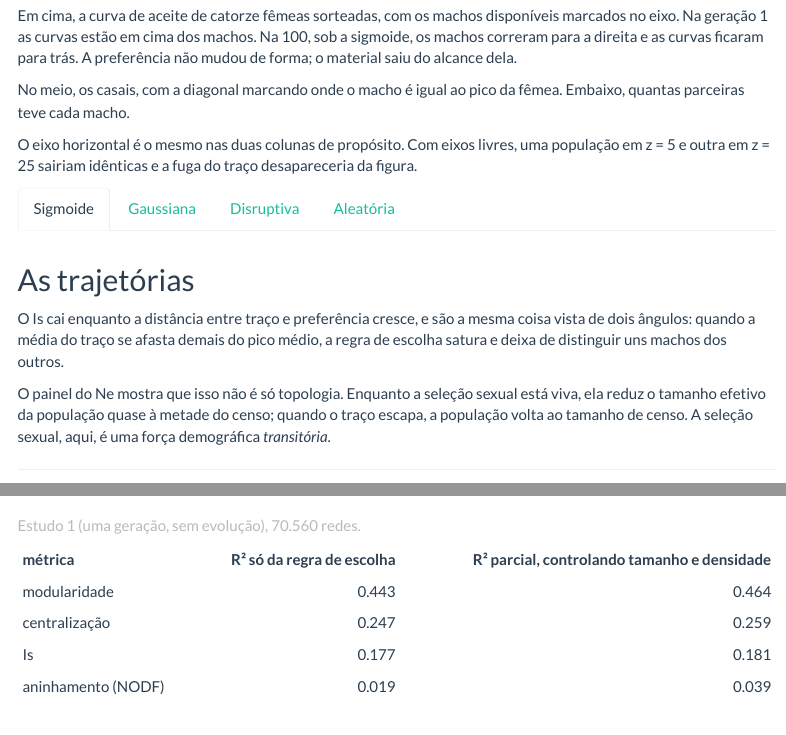
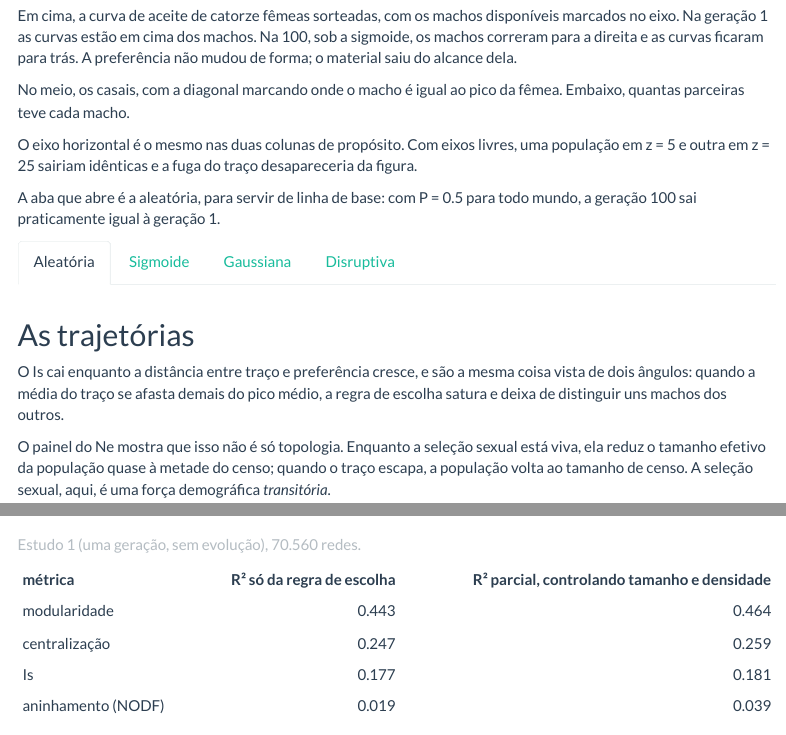
Before and after one commit to solimarygh/REDES_SEXUAIS_Cap1, an R Markdown document (Conversa_Redes_Estudo4.Rmd): the page in a window 1100 px wide, from 1900 px down, and a second part further down, joined at a grey line. Rendered offline with R 4.5, knitr and Pandoc, with nearby package versions; menus at the side of the page are left out.

Commit message:
A aba da aleatoria abre a secao dos individuos
Serve de linha de base: com P = 0.5 a geracao 100 sai praticamente
igual a geracao 1, e as outras tres se leem contra ela.

Co-Authored-By: Claude Opus 5 <noreply@anthropic.com>
Claude-Session: https://claude.ai/code/session_015c2nJCdGL2Jyp6HnXfVHFk

````diff
--- a/Conversa_Redes_Estudo4.Rmd
+++ b/Conversa_Redes_Estudo4.Rmd
@@ -131,6 +131,15 @@
 uma população em z = 5 e outra em z = 25 sairiam idênticas e a fuga do traço
 desapareceria da figura.
 
+A aba que abre é a aleatória, para servir de linha de base: com P = 0.5 para
+todo mundo, a geração 100 sai praticamente igual à geração 1.
+
+### Aleatória
+
+```{r mec-uniform, fig.width=11, fig.height=9}
+figura_mecanismo_coevolucao("uniform")
+```
+
 ### Sigmoide
 
 ```{r mec-sigmoid, fig.width=11, fig.height=9}
````
Also changed, not shown: Conversa_Redes_Estudo4.Rmd (6 more changed lines).
